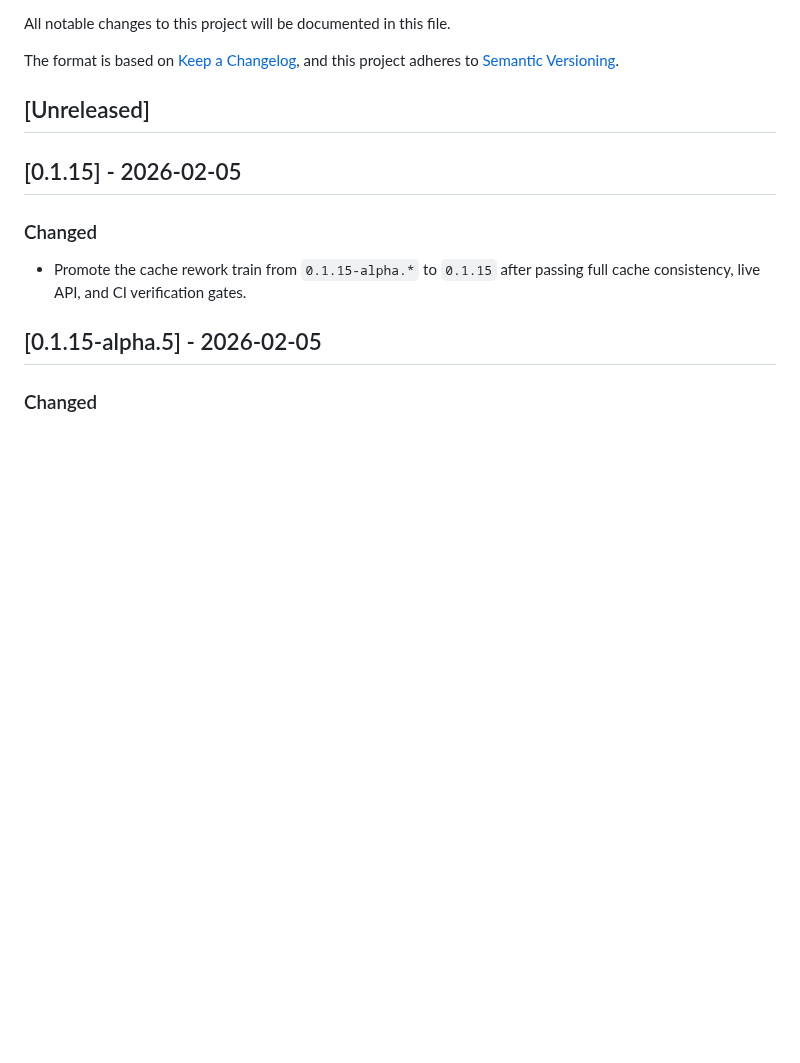
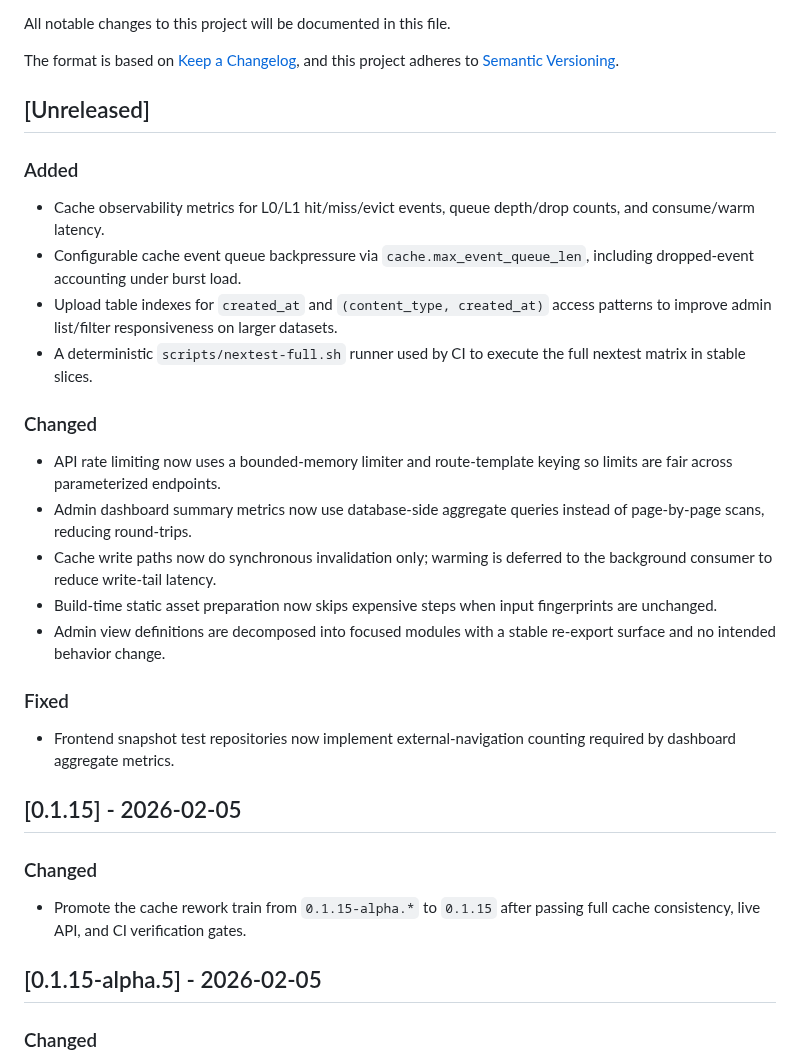
Before and after one commit to xfyyzy/soffio, a Markdown page: CHANGELOG.md, the part around the change. Rendered like a GitHub page; blank space fills up the shorter version.

Commit message:
docs(changelog): record optimization roadmap changes
Invariants: unchanged

Boundaries: documentation only; summarized user-visible impact for unreleased optimization and CI stability work

Assumptions: release notes remain additive until explicit version cut

Tests: N/A (documentation-only)

```diff
--- a/CHANGELOG.md
+++ b/CHANGELOG.md
@@ -6,6 +6,22 @@ The format is based on [Keep a Changelog](https://keepachangelog.com/en/1.1.0/),
 to [Semantic Versioning](https://semver.org/spec/v2.0.0.html).
 
 ## [Unreleased]
+
+### Added
+- Cache observability metrics for L0/L1 hit/miss/evict events, queue depth/drop counts, and consume/warm latency.
+- Configurable cache event queue backpressure via `cache.max_event_queue_len`, including dropped-event accounting under burst load.
+- Upload table indexes for `created_at` and `(content_type, created_at)` access patterns to improve admin list/filter responsiveness on larger datasets.
+- A deterministic `scripts/nextest-full.sh` runner used by CI to execute the full nextest matrix in stable slices.
+
+### Changed
+- API rate limiting now uses a bounded-memory limiter and route-template keying so limits are fair across parameterized endpoints.
+- Admin dashboard summary metrics now use database-side aggregate queries instead of page-by-page scans, reducing round-trips.
+- Cache write paths now do synchronous invalidation only; warming is deferred to the background consumer to reduce write-tail latency.
+- Build-time static asset preparation now skips expensive steps when input fingerprints are unchanged.
+- Admin view definitions are decomposed into focused modules with a stable re-export surface and no intended behavior change.
+
+### Fixed
+- Frontend snapshot test repositories now implement external-navigation counting required by dashboard aggregate metrics.
 
 ## [0.1.15] - 2026-02-05
 
```
